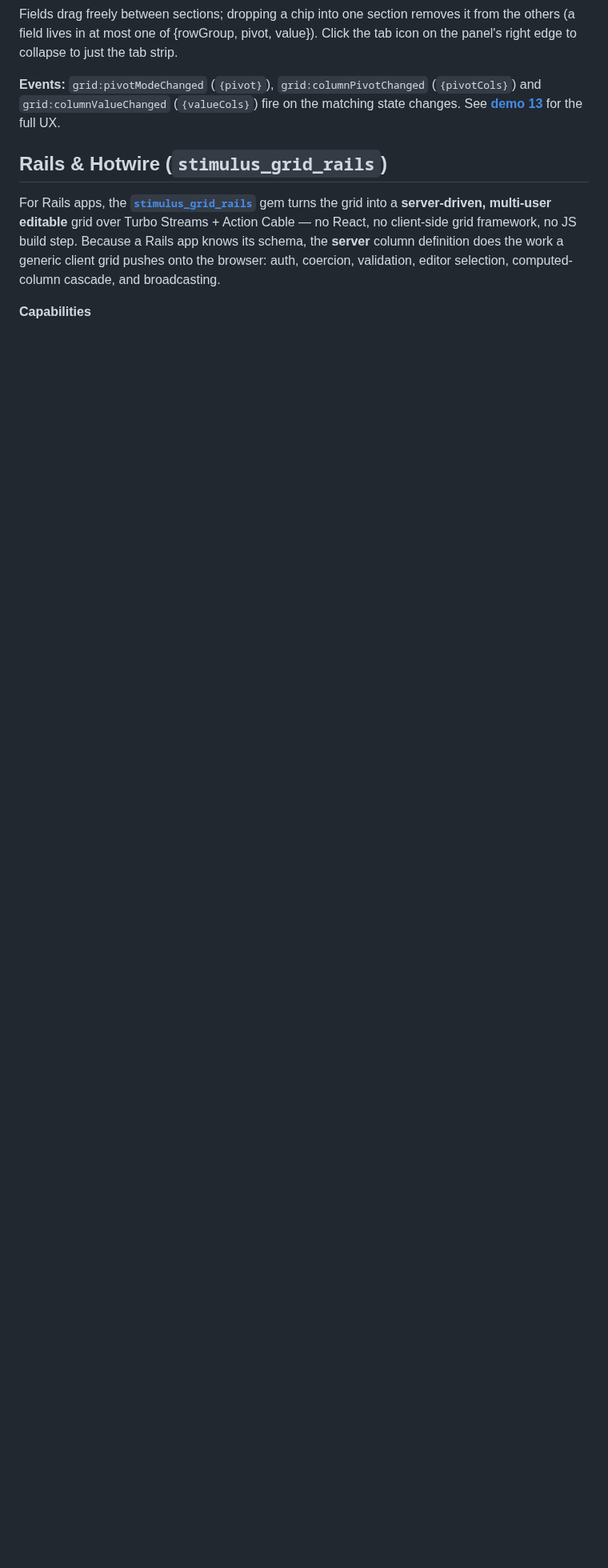
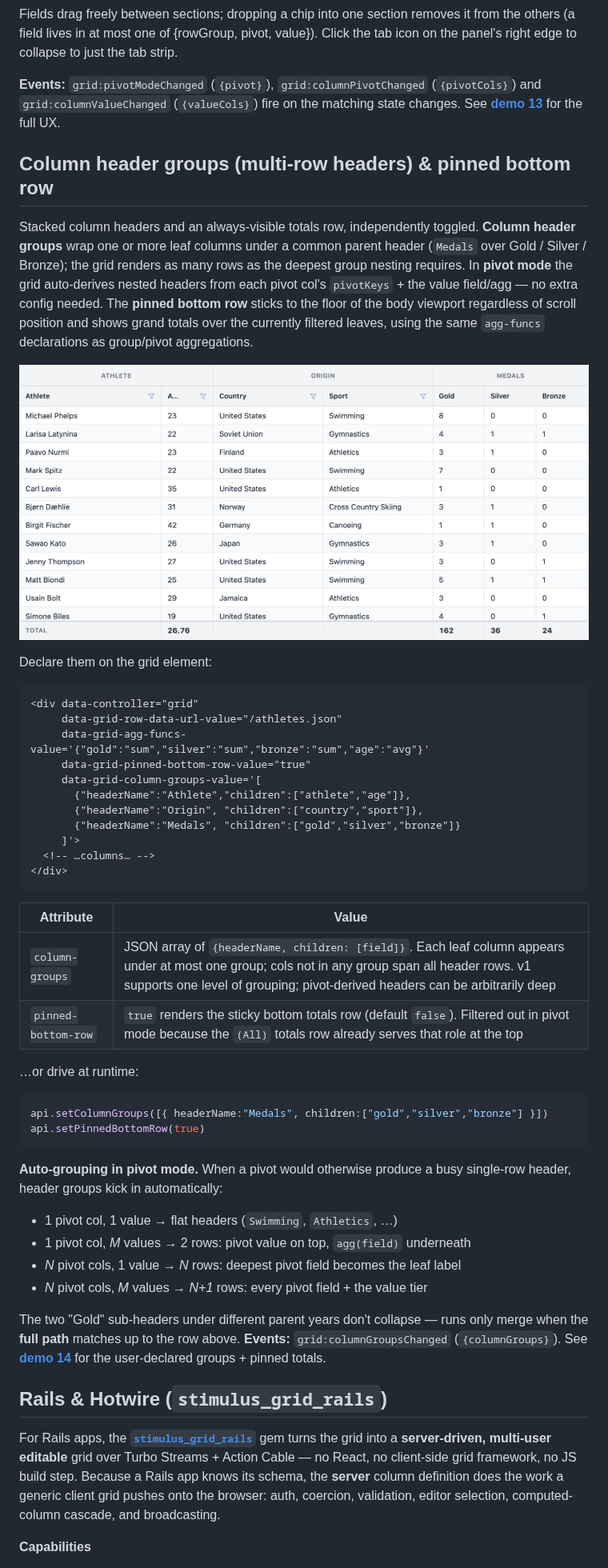
Before and after one commit to schappim/stimulus_grid, a Markdown page: README.md, the part around one of its changes. Shown at 80% size. GitHub-like rendering; pictures changed too: docs/images/grid-header-groups.png (added); blank space fills up the shorter version.

````diff
--- a/README.md
+++ b/README.md
@@ -377,6 +382,60 @@ Click the tab icon on the panel's right edge to collapse to just the tab strip.
 (`{pivotCols}`) and `grid:columnValueChanged` (`{valueCols}`) fire on the matching
 state changes. See **[demo 13](demo/13-pivot-side-panel.html)** for the full UX.
 
+## Column header groups (multi-row headers) & pinned bottom row
+
+Stacked column headers and an always-visible totals row, independently
+toggled. **Column header groups** wrap one or more leaf columns under a
+common parent header (`Medals` over Gold / Silver / Bronze); the grid renders
+as many rows as the deepest group nesting requires. In **pivot mode** the
+grid auto-derives nested headers from each pivot col's `pivotKeys` + the
+value field/agg — no extra config needed. The **pinned bottom row** sticks
+to the floor of the body viewport regardless of scroll position and shows
+grand totals over the currently filtered leaves, using the same `agg-funcs`
+declarations as group/pivot aggregations.
+
+![stimulus_grid with three header groups — ATHLETE (Athlete + Age), ORIGIN (Country + Sport), MEDALS (Gold + Silver + Bronze) — stacked above the leaf headers, and a pinned TOTAL row at the bottom showing the grand totals (average age 26.76, gold 162, silver 36, bronze 24) over every filtered row](docs/images/grid-header-groups.png)
+
+Declare them on the grid element:
+
+```html
+<div data-controller="grid"
+     data-grid-row-data-url-value="/athletes.json"
+     data-grid-agg-funcs-value='{"gold":"sum","silver":"sum","bronze":"sum","age":"avg"}'
+     data-grid-pinned-bottom-row-value="true"
+     data-grid-column-groups-value='[
+       {"headerName":"Athlete","children":["athlete","age"]},
+       {"headerName":"Origin", "children":["country","sport"]},
+       {"headerName":"Medals", "children":["gold","silver","bronze"]}
+     ]'>
+  <!-- …columns… -->
+</div>
+```
+
+| Attribute | Value |
+|---|---|
+| `column-groups` | JSON array of `{headerName, children: [field]}`. Each leaf column appears under at most one group; cols not in any group span all header rows. v1 supports one level of grouping; pivot-derived headers can be arbitrarily deep |
+| `pinned-bottom-row` | `true` renders the sticky bottom totals row (default `false`). Filtered out in pivot mode because the `(All)` totals row already serves that role at the top |
+
+…or drive at runtime:
+
+```js
+api.setColumnGroups([{ headerName:"Medals", children:["gold","silver","bronze"] }])
+api.setPinnedBottomRow(true)
+```
+
+**Auto-grouping in pivot mode.** When a pivot would otherwise produce a busy
+single-row header, header groups kick in automatically:
+
+- 1 pivot col, 1 value → flat headers (`Swimming`, `Athletics`, …)
+- 1 pivot col, *M* values → 2 rows: pivot value on top, `agg(field)` underneath
+- *N* pivot cols, 1 value → *N* rows: deepest pivot field becomes the leaf label
+- *N* pivot cols, *M* values → *N+1* rows: every pivot field + the value tier
+
+The two "Gold" sub-headers under different parent years don't collapse — runs
+only merge when the **full path** matches up to the row above. **Events:**
+`grid:columnGroupsChanged` (`{columnGroups}`). See **[demo 14](demo/14-header-groups-pinned-totals.html)** for the user-declared groups + pinned totals.
+
 ## Rails & Hotwire (`stimulus_grid_rails`)
 
 For Rails apps, the **[`stimulus_grid_rails`](gem/stimulus_grid_rails)** gem turns
````
Also changed, not shown: other parts of README.md (+7 -2 lines), skills/stimulus-grid-js/SKILL.md (+37 -2 lines), skills/stimulus-grid-rails/SKILL.md (+9 -3 lines), docs/images/grid-pivot.png, 2 other files.
